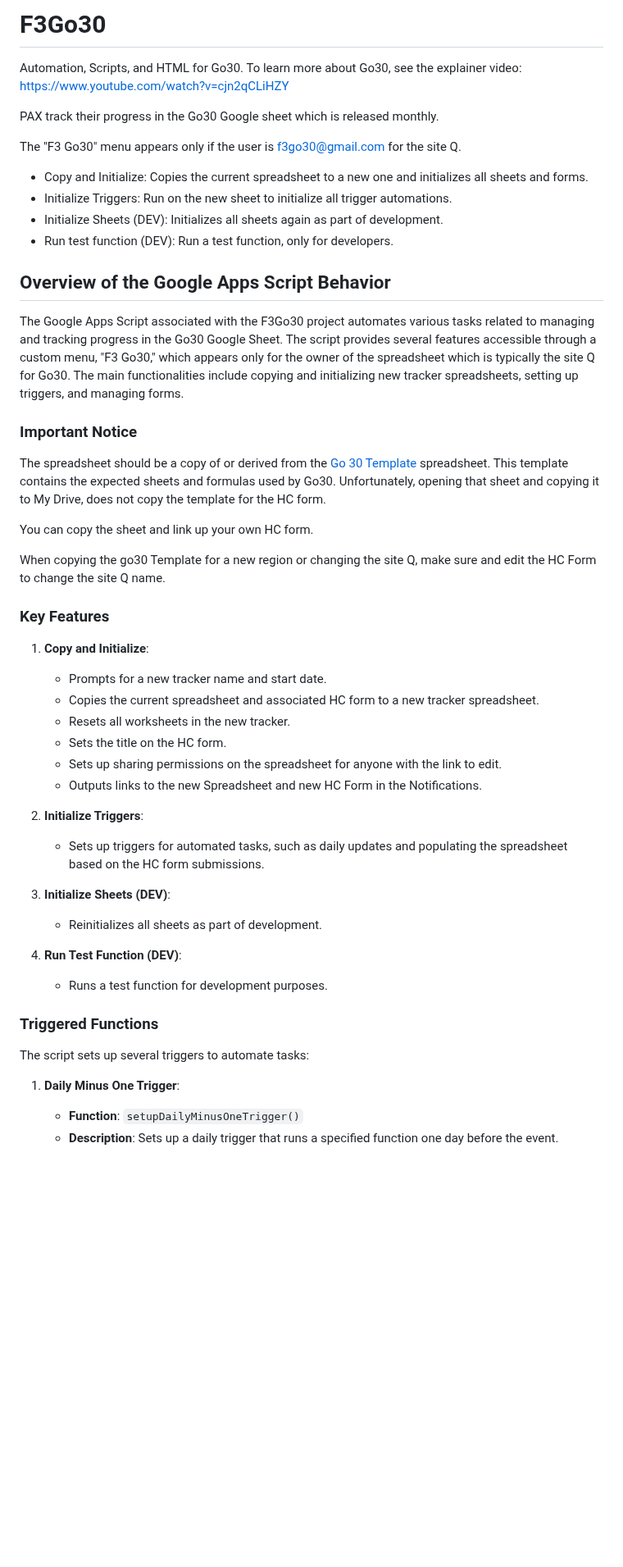
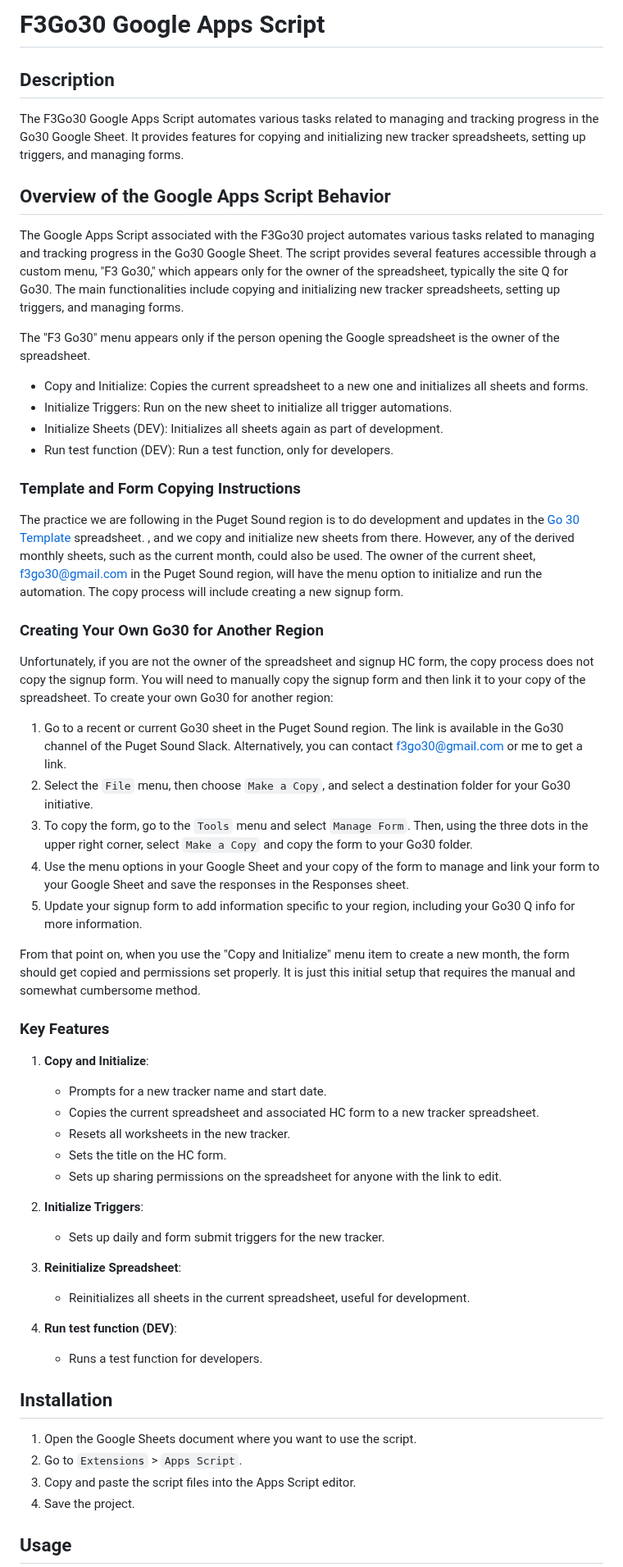
Before and after one commit to stuartdonaldson/F3Go30, a Markdown page: README.md, the part around one of its changes. Shown at 82% size. Drawn GitHub-style; blank space fills up the shorter version.

Commit message:
Clarified instructions on creating Go30 for another region

```diff
--- a/README.md
+++ b/README.md
@@ -1,26 +1,34 @@
-# F3Go30
-Automation, Scripts, and HTML for Go30.
-To learn more about Go30, see the explainer video: https://www.youtube.com/watch?v=cjn2qCLiHZY
+# F3Go30 Google Apps Script
 
-PAX track their progress in the Go30 Google sheet which is released monthly.
+## Description
 
-The "F3 Go30" menu appears only if the user is f3go30@gmail.com for the site Q.
+The F3Go30 Google Apps Script automates various tasks related to managing and tracking progress in the Go30 Google Sheet. It provides features for copying and initializing new tracker spreadsheets, setting up triggers, and managing forms.
+
+## Overview of the Google Apps Script Behavior
+
+The Google Apps Script associated with the F3Go30 project automates various tasks related to managing and tracking progress in the Go30 Google Sheet. The script provides several features accessible through a custom menu, "F3 Go30," which appears only for the owner of the spreadsheet, typically the site Q for Go30. The main functionalities include copying and initializing new tracker spreadsheets, setting up triggers, and managing forms.
+
+The "F3 Go30" menu appears only if the person opening the Google spreadsheet is the owner of the spreadsheet.
  * Copy and Initialize: Copies the current spreadsheet to a new one and initializes all sheets and forms.
  * Initialize Triggers: Run on the new sheet to initialize all trigger automations.
  * Initialize Sheets (DEV): Initializes all sheets again as part of development.
  * Run test function (DEV): Run a test function, only for developers.
 
-## Overview of the Google Apps Script Behavior
+### Template and Form Copying Instructions
 
-The Google Apps Script associated with the F3Go30 project automates various tasks related to managing and tracking progress in the Go30 Google Sheet. The script provides several features accessible through a custom menu, "F3 Go30," which appears only for the owner of the spreadsheet which is typically the site Q for Go30. The main functionalities include copying and initializing new tracker spreadsheets, setting up triggers, and managing forms.
+The practice we are following in the Puget Sound region is to do development and updates in the [Go 30 Template](https://docs.google.com/spreadsheets/d/1XLAYCSSeNBLvA2JTfhFWoZkKgsmizoUvsNk6CJtot7U/edit?usp=sharing) spreadsheet. , and we copy and initialize new sheets from there. However, any of the derived monthly sheets, such as the current month, could also be used. The owner of the current sheet, f3go30@gmail.com in the Puget Sound region, will have the menu option to initialize and run the automation.  The copy process will include creating a new signup form.
 
-### Important Notice
+### Creating Your Own Go30 for Another Region
 
-The spreadsheet should be a copy of or derived from the [Go 30 Template](https://docs.google.com/spreadsheets/d/1XLAYCSSeNBLvA2JTfhFWoZkKgsmizoUvsNk6CJtot7U/edit?usp=sharing) spreadsheet. This template contains the expected sheets and formulas used by Go30. Unfortunately, opening that sheet and copying it to My Drive, does not copy the template for the HC form.
+Unfortunately, if you are not the owner of the spreadsheet and signup HC form, the copy process does not copy the signup form. You will need to manually copy the signup form and then link it to your copy of the spreadsheet. To create your own Go30 for another region:
 
-You can copy the sheet and link up your own HC form.
+1. Go to a recent or current Go30 sheet in the Puget Sound region. The link is available in the Go30 channel of the Puget Sound Slack. Alternatively, you can contact f3go30@gmail.com or me to get a link.
+2. Select the `File` menu, then choose `Make a Copy`, and select a destination folder for your Go30 initiative.
+3. To copy the form, go to the `Tools` menu and select `Manage Form`. Then, using the three dots in the upper right corner, select `Make a Copy` and copy the form to your Go30 folder.
+4. Use the menu options in your Google Sheet and your copy of the form to manage and link your form to your Google Sheet and save the responses in the Responses sheet.
+5. Update your signup form to add information specific to your region, including your Go30 Q info for more information.
 
-When copying the go30 Template for a new region or changing the site Q, make sure and edit the HC Form to change the site Q name.
+From that point on, when you use the "Copy and Initialize" menu item to create a new month, the form should get copied and permissions set properly. It is just this initial setup that requires the manual and somewhat cumbersome method.
 
 ### Key Features
 
@@ -30,22 +38,22 @@ When copying the go30 Template for a new region or changing the site Q, make sur
    - Resets all worksheets in the new tracker.
    - Sets the title on the HC form.
    - Sets up sharing permissions on the spreadsheet for anyone with the link to edit.
-   - Outputs links to the new Spreadsheet and new HC Form in the Notifications.
 
 2. **Initialize Triggers**:
-   - Sets up triggers for automated tasks, such as daily updates and populating the spreadsheet based on the HC form submissions.
+   - Sets up daily and form submit triggers for the new tracker.
 
-3. **Initialize Sheets (DEV)**:
-   - Reinitializes all sheets as part of development.
+3. **Reinitialize Spreadsheet**:
+   - Reinitializes all sheets in the current spreadsheet, useful for development.
 
-4. **Run Test Function (DEV)**:
-   - Runs a test function for development purposes.
+4. **Run test function (DEV)**:
+   - Runs a test function for developers.
 
-### Triggered Functions
+## Installation
 
-The script sets up several triggers to automate tasks:
+1. Open the Google Sheets document where you want to use the script.
+2. Go to `Extensions` > `Apps Script`.
+3. Copy and paste the script files into the Apps Script editor.
+4. Save the project.
 
-1. **Daily Minus One Trigger**:
-   - **Function**: `setupDailyMinusOneTrigger()`
-   - **Description**: Sets up a daily trigger that runs a specified function one day before the event.
+## Usage
 
```
Also changed, not shown: other parts of README.md (+6 -58 lines).
